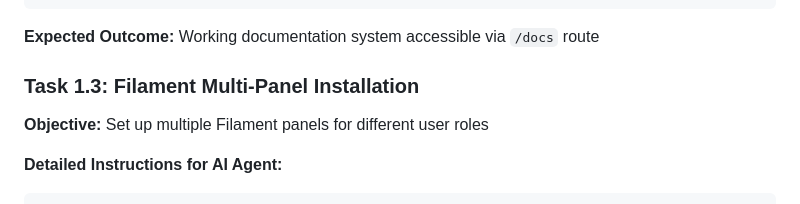
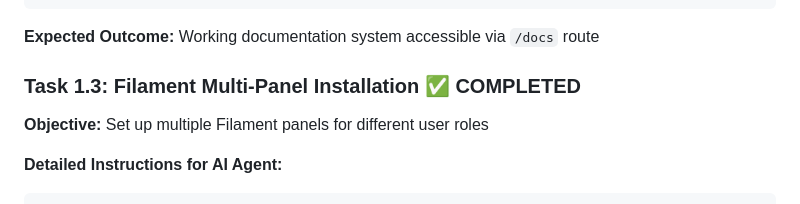
Before and after one commit to hardik-kanajariya/EduVolt-Pro, a Markdown page: DEV.md, the part around the change. Drawn GitHub-style.

Commit message:
Filament Multi-Panel Installation completed

```diff
--- a/DEV.md
+++ b/DEV.md
@@ -102,7 +102,7 @@ require __DIR__.'/docs.php';
 
 **Expected Outcome:** Working documentation system accessible via `/docs` route
 
-### **Task 1.3: Filament Multi-Panel Installation**
+### **Task 1.3: Filament Multi-Panel Installation** ✅ **COMPLETED**
 **Objective:** Set up multiple Filament panels for different user roles
 
 **Detailed Instructions for AI Agent:**
```
